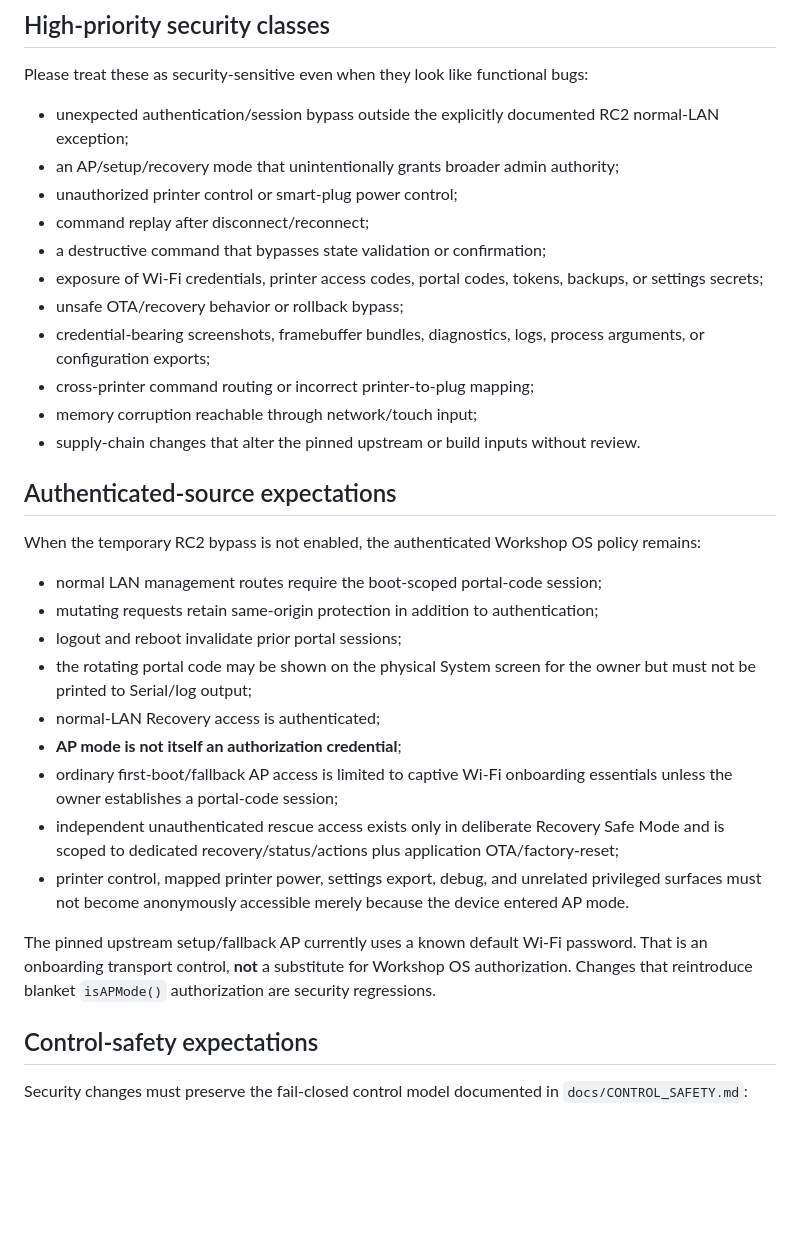
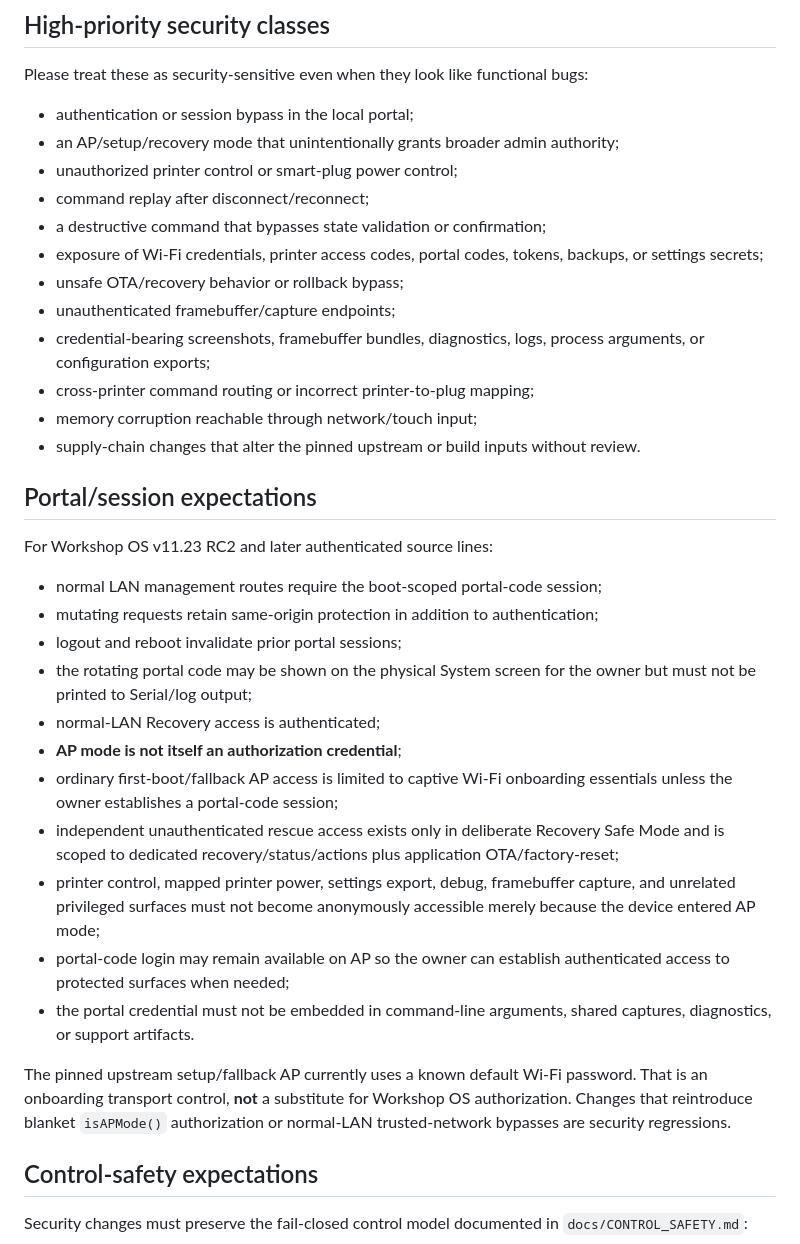
Before and after one commit to azmusgb/bambuhelper-smart-display, a Markdown page: SECURITY.md, the part around one of its changes. Drawn GitHub-style; blank space fills up the shorter version.

```diff
--- a/SECURITY.md
+++ b/SECURITY.md
@@ -41,21 +23,22 @@ Use GitHub's private vulnerability reporting / Security Advisory flow if it is e
 
 Please treat these as security-sensitive even when they look like functional bugs:
 
-- unexpected authentication/session bypass outside the explicitly documented RC2 normal-LAN exception;
+- authentication or session bypass in the local portal;
 - an AP/setup/recovery mode that unintentionally grants broader admin authority;
 - unauthorized printer control or smart-plug power control;
 - command replay after disconnect/reconnect;
 - a destructive command that bypasses state validation or confirmation;
 - exposure of Wi-Fi credentials, printer access codes, portal codes, tokens, backups, or settings secrets;
 - unsafe OTA/recovery behavior or rollback bypass;
+- unauthenticated framebuffer/capture endpoints;
 - credential-bearing screenshots, framebuffer bundles, diagnostics, logs, process arguments, or configuration exports;
 - cross-printer command routing or incorrect printer-to-plug mapping;
 - memory corruption reachable through network/touch input;
 - supply-chain changes that alter the pinned upstream or build inputs without review.
 
-## Authenticated-source expectations
+## Portal/session expectations
 
-When the temporary RC2 bypass is not enabled, the authenticated Workshop OS policy remains:
+For Workshop OS v11.23 RC2 and later authenticated source lines:
 
 - normal LAN management routes require the boot-scoped portal-code session;
 - mutating requests retain same-origin protection in addition to authentication;
@@ -65,9 +48,11 @@ When the temporary RC2 bypass is not enabled, the authenticated Workshop OS poli
 - **AP mode is not itself an authorization credential**;
 - ordinary first-boot/fallback AP access is limited to captive Wi-Fi onboarding essentials unless the owner establishes a portal-code session;
 - independent unauthenticated rescue access exists only in deliberate Recovery Safe Mode and is scoped to dedicated recovery/status/actions plus application OTA/factory-reset;
-- printer control, mapped printer power, settings export, debug, and unrelated privileged surfaces must not become anonymously accessible merely because the device entered AP mode.
+- printer control, mapped printer power, settings export, debug, framebuffer capture, and unrelated privileged surfaces must not become anonymously accessible merely because the device entered AP mode;
+- portal-code login may remain available on AP so the owner can establish authenticated access to protected surfaces when needed;
+- the portal credential must not be embedded in command-line arguments, shared captures, diagnostics, or support artifacts.
 
-The pinned upstream setup/fallback AP currently uses a known default Wi-Fi password. That is an onboarding transport control, **not** a substitute for Workshop OS authorization. Changes that reintroduce blanket `isAPMode()` authorization are security regressions.
+The pinned upstream setup/fallback AP currently uses a known default Wi-Fi password. That is an onboarding transport control, **not** a substitute for Workshop OS authorization. Changes that reintroduce blanket `isAPMode()` authorization or normal-LAN trusted-network bypasses are security regressions.
 
 ## Control-safety expectations
 
```
Also changed, not shown: other parts of SECURITY.md (+9 -28 lines).
